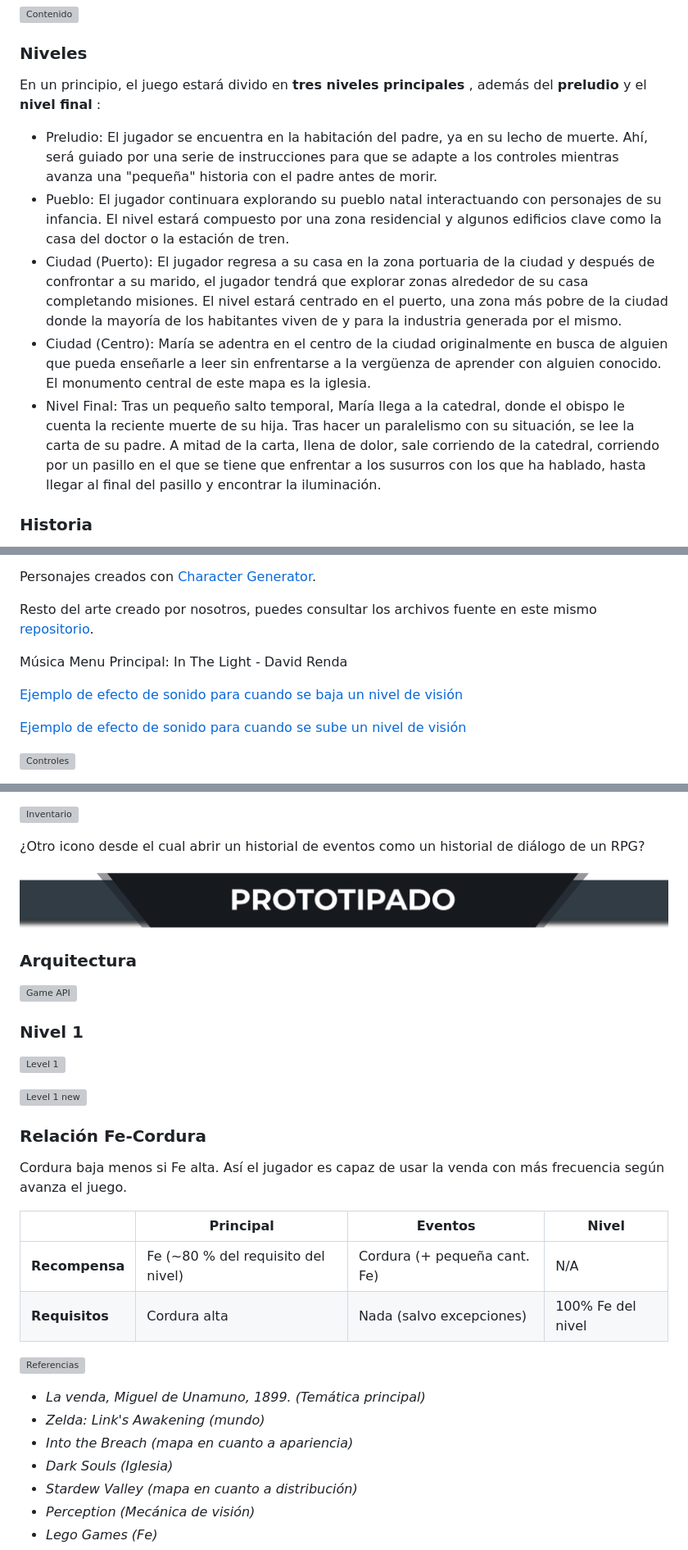
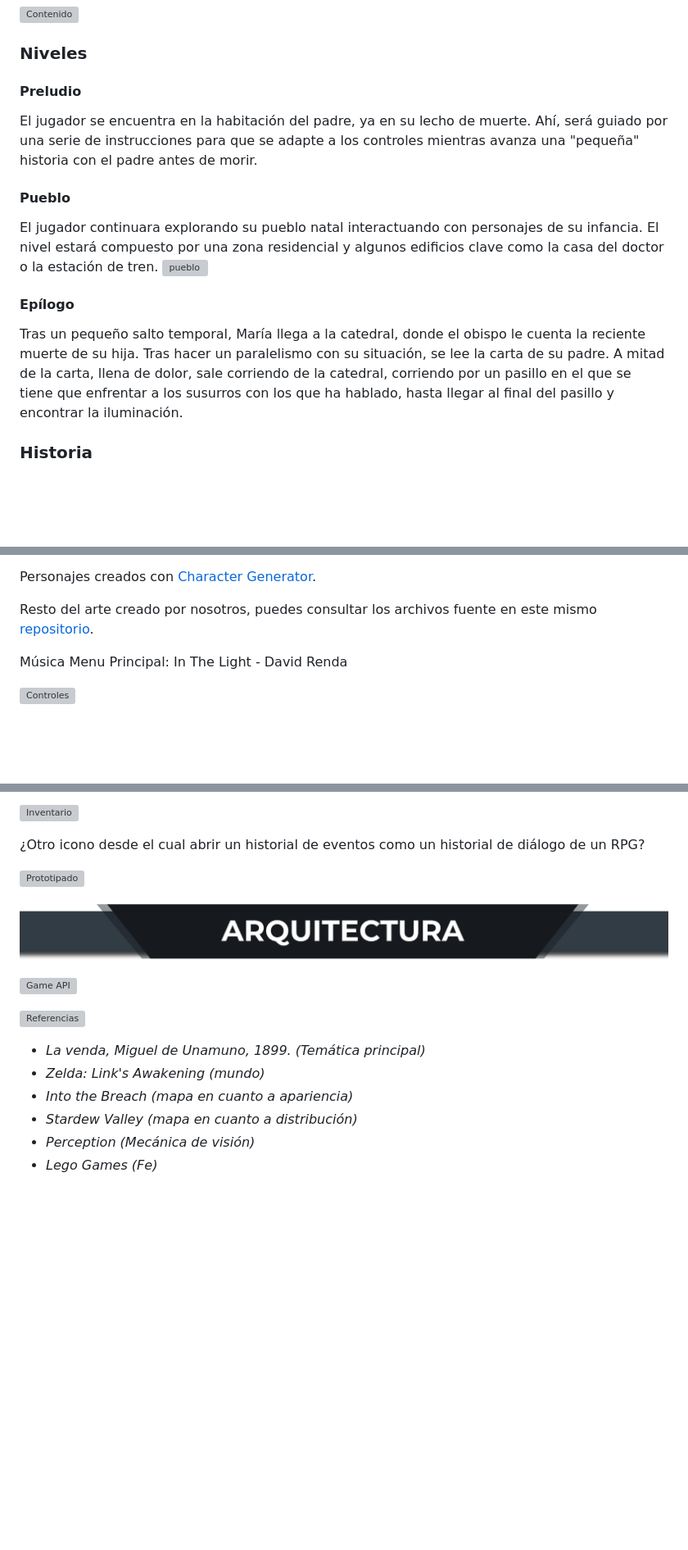
Before and after one commit to aarontta-psk/Veiled, a Markdown page: README.md, 3 parts joined by grey strips. Shown: that part at 82% size. Rendered like a GitHub page; pictures changed too: assets/media/headers/h_arquitectura.png (added), assets/media/headers/h_prototipado.png (deleted); blank space fills up the shorter version; grey boxes are pictures that could not be loaded.

Commit message:
updated GDD

```diff
--- a/README.md
+++ b/README.md
@@ -109,13 +109,15 @@ El juego tiene una dificultad baja y una longitud relativamente corta. Se espera
 
 ### Niveles
 
-En un principio, el juego estará divido en **tres niveles principales** , además del **preludio** y el **nivel final** :
+#### Preludio
+El jugador se encuentra en la habitación del padre, ya en su lecho de muerte. Ahí, será guiado por una serie de instrucciones para que se adapte a los controles mientras avanza una "pequeña" historia con el padre antes de morir.
 
-- Preludio: El jugador se encuentra en la habitación del padre, ya en su lecho de muerte. Ahí, será guiado por una serie de instrucciones para que se adapte a los controles mientras avanza una "pequeña" historia con el padre antes de morir.
-- Pueblo: El jugador continuara explorando su pueblo natal interactuando con personajes de su infancia. El nivel estará compuesto por una zona residencial y algunos edificios clave como la casa del doctor o la estación de tren.
-- Ciudad (Puerto): El jugador regresa a su casa en la zona portuaria de la ciudad y después de confrontar a su marido, el jugador tendrá que explorar zonas alrededor de su casa completando misiones. El nivel estará centrado en el puerto, una zona más pobre de la ciudad donde la mayoría de los habitantes viven de y para la industria generada por el mismo.
-- Ciudad (Centro): María se adentra en el centro de la ciudad originalmente en busca de alguien que pueda enseñarle a leer sin enfrentarse a la vergüenza de aprender con alguien conocido. El monumento central de este mapa es la iglesia.
-- Nivel Final: Tras un pequeño salto temporal, María llega a la catedral, donde el obispo le cuenta la reciente muerte de su hija. Tras hacer un paralelismo con su situación, se lee la carta de su padre. A mitad de la carta, llena de dolor, sale corriendo de la catedral, corriendo por un pasillo en el que se tiene que enfrentar a los susurros con los que ha hablado, hasta llegar al final del pasillo y encontrar la iluminación.
+#### Pueblo
+El jugador continuara explorando su pueblo natal interactuando con personajes de su infancia. El nivel estará compuesto por una zona residencial y algunos edificios clave como la casa del doctor o la estación de tren.
+![pueblo](./assets/media/level_01.png)
+
+#### Epílogo
+Tras un pequeño salto temporal, María llega a la catedral, donde el obispo le cuenta la reciente muerte de su hija. Tras hacer un paralelismo con su situación, se lee la carta de su padre. A mitad de la carta, llena de dolor, sale corriendo de la catedral, corriendo por un pasillo en el que se tiene que enfrentar a los susurros con los que ha hablado, hasta llegar al final del pasillo y encontrar la iluminación.
 
 ### Historia
 
@@ -203,10 +205,6 @@ Resto del arte creado por nosotros, puedes consultar los archivos fuente en este
 
 Música Menu Principal: In The Light - David Renda
 
-[Ejemplo de efecto de sonido para cuando se baja un nivel de visión](https://www.storyblocks.com/audio/stock/big-object-falling-hit-hxbni32udhk0wxsh7x.html)
-
-[Ejemplo de efecto de sonido para cuando se sube un nivel de visión](https://www.storyblocks.com/audio/stock/chime-harmony-hexslt328dsk0wxut4d.html)
-
 ![Controles](./assets/media/headers/h_controles.png)
 
 Para jugar solo se necesitará el **teclado** , siendo el movimiento controlado con las teclas WASD, el uso de la venda será controlado con Espacio, la E servirá para interactuar con los elementos del entorno, Q para abrir el inventario. Para los menus y eventos, se podrá interactuar utilizando el ratón, clicando en las posibles opciones que se presentan.
@@ -235,31 +233,15 @@ Además de la interfaz principal contara con un overlay simple de inventario don
 
 ![Prototipado](./assets/media/headers/h_prototipado.png)
 
-### Arquitectura
+![API](./assets/media/headers/h_arquitectura.png)
 
 ![Game API](./assets/media/game_API.png)
-
-### Nivel 1
-
-![Level 1](./assets/media/village_level.png)
-
-![Level 1 new](./assets/media/village_level_new.png)
-
-### Relación Fe-Cordura
-
-Cordura baja menos si Fe alta. Así el jugador es capaz de usar la venda con más frecuencia según avanza el juego.
-
-| | Principal | Eventos | Nivel |
-|--------|--------|--------|-------------|
-| **Recompensa** | Fe (~80 % del requisito del nivel) | Cordura (+ pequeña cant. Fe) | N/A |
-| **Requisitos** | Cordura alta  | Nada (salvo excepciones) | 100% Fe del nivel |
 
 ![Referencias](./assets/media/headers/h_referencias.png)
 
 - *La venda, Miguel de Unamuno, 1899. (Temática principal)*
 - *Zelda: Link's Awakening (mundo)*
 - *Into the Breach (mapa en cuanto a apariencia)*
-- *Dark Souls (Iglesia)*
 - *Stardew Valley (mapa en cuanto a distribución)*
 - *Perception (Mecánica de visión)*
 - *Lego Games (Fe)*
```
Also changed, not shown: 3 other files.
